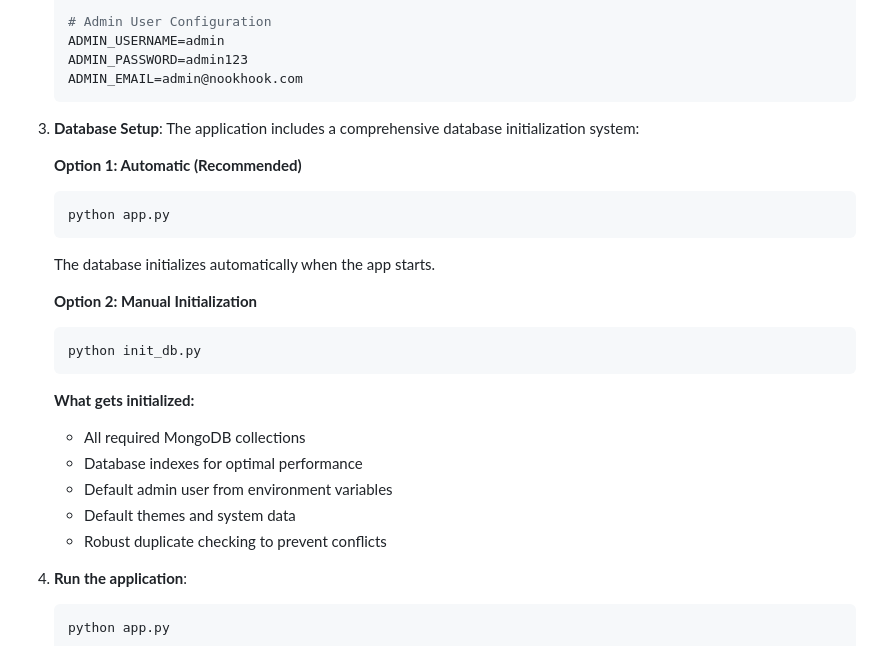
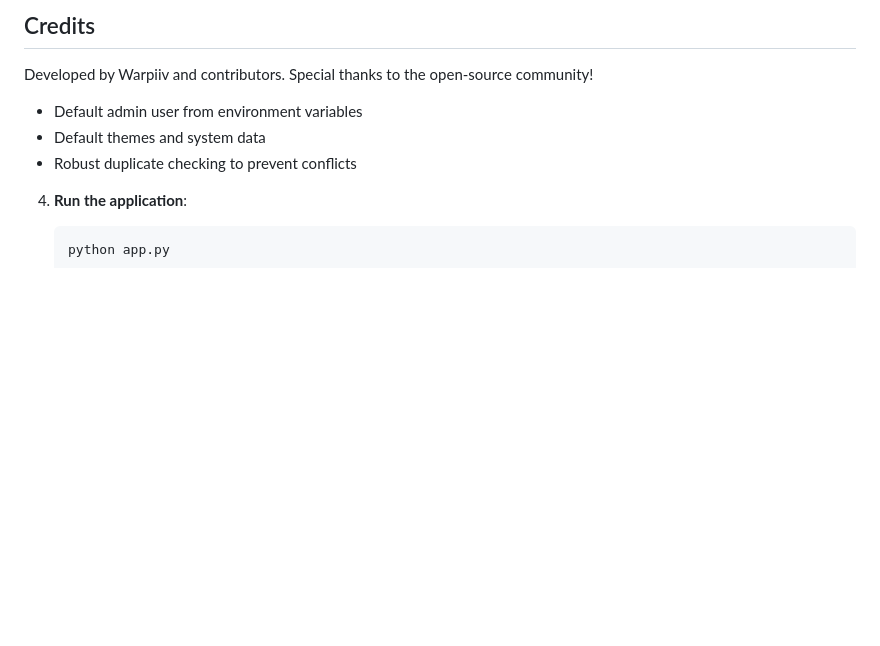
Before and after one commit to nooksandhook-ux/ENHANCED_SOCIALS, a Markdown page: nooks/README.md, the part around one of its changes. Rendered like a GitHub page; blank space fills up the shorter version.

````diff
--- a/nooks/README.md
+++ b/nooks/README.md
@@ -180,27 +203,6 @@ nook-hook-app/
 
-   # Admin User Configuration
-   ADMIN_USERNAME=admin
-   ADMIN_PASSWORD=admin123
-   ADMIN_EMAIL=admin@nookhook.com
-   ```
-
-3. **Database Setup**:
-   The application includes a comprehensive database initialization system:
-
-   **Option 1: Automatic (Recommended)**
-   ```bash
-   python app.py
-   ```
-   The database initializes automatically when the app starts.
-
-   **Option 2: Manual Initialization**
-   ```bash
-   python init_db.py
-   ```
-
-   **What gets initialized:**
-   - All required MongoDB collections
-   - Database indexes for optimal performance
+## Credits
+Developed by Warpiiv and contributors. Special thanks to the open-source community!
    - Default admin user from environment variables
    - Default themes and system data
    - Robust duplicate checking to prevent conflicts
````
Also changed, not shown: other parts of nooks/README.md (+116 -93 lines).
